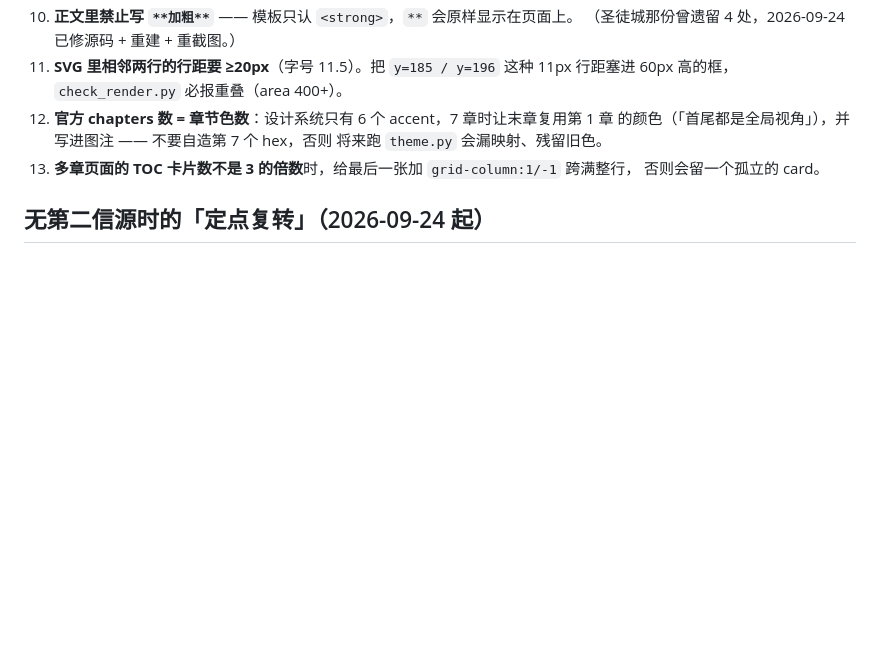
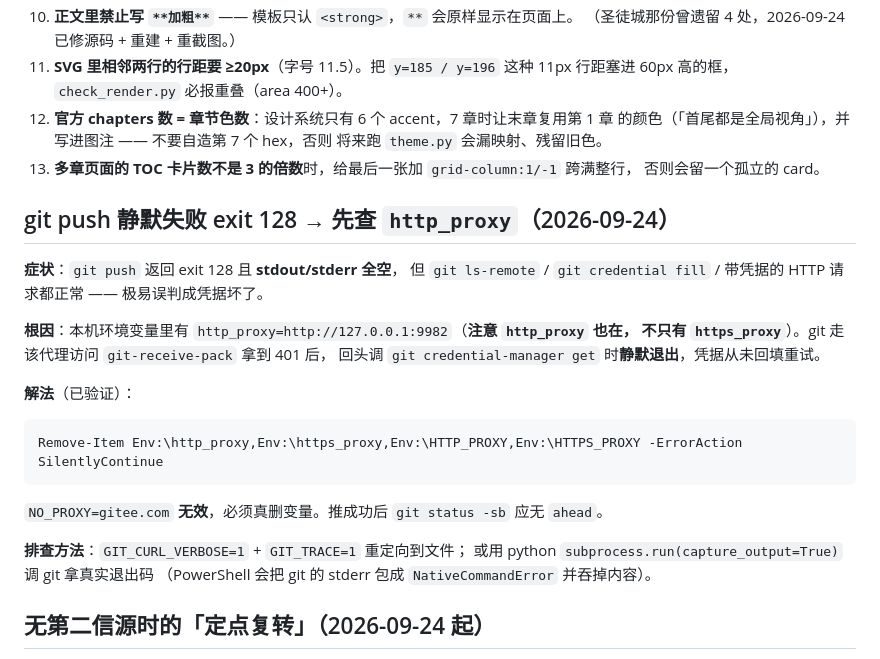
Before and after one commit to lianjishu/bili-sumerize, a Markdown page: .agents/memory/MEMORY.md, the part around the change. GitHub-like rendering; blank space fills up the shorter version.

````diff
--- a/.agents/memory/MEMORY.md
+++ b/.agents/memory/MEMORY.md
@@ -186,6 +186,25 @@ BiliSumerize/
 13. **多章页面的 TOC 卡片数不是 3 的倍数**时，给最后一张加 `grid-column:1/-1` 跨满整行，
     否则会留一个孤立的 card。
 
+## git push 静默失败 exit 128 → 先查 `http_proxy`（2026-09-24）
+
+**症状**：`git push` 返回 exit 128 且 **stdout/stderr 全空**，
+但 `git ls-remote` / `git credential fill` / 带凭据的 HTTP 请求都正常 —— 极易误判成凭据坏了。
+
+**根因**：本机环境变量里有 `http_proxy=http://127.0.0.1:9982`（**注意 `http_proxy` 也在，
+不只有 `https_proxy`**）。git 走该代理访问 `git-receive-pack` 拿到 401 后，
+回头调 `git credential-manager get` 时**静默退出**，凭据从未回填重试。
+
+**解法**（已验证）：
+```powershell
+Remove-Item Env:\http_proxy,Env:\https_proxy,Env:\HTTP_PROXY,Env:\HTTPS_PROXY -ErrorAction SilentlyContinue
+```
+`NO_PROXY=gitee.com` **无效**，必须真删变量。推成功后 `git status -sb` 应无 `ahead`。
+
+**排查方法**：`GIT_CURL_VERBOSE=1` + `GIT_TRACE=1` 重定向到文件；
+或用 python `subprocess.run(capture_output=True)` 调 git 拿真实退出码
+（PowerShell 会把 git 的 stderr 包成 `NativeCommandError` 并吞掉内容）。
+
 ## 无第二信源时的「定点复转」（2026-09-24 起）
 
 若视频 **既无 CC 字幕、也无 UP 附带的字幕文件**，就写一个窄窗复转脚本
````
Also changed, not shown: .agents/memory/2026-09-24.md (+48 -0 lines).
